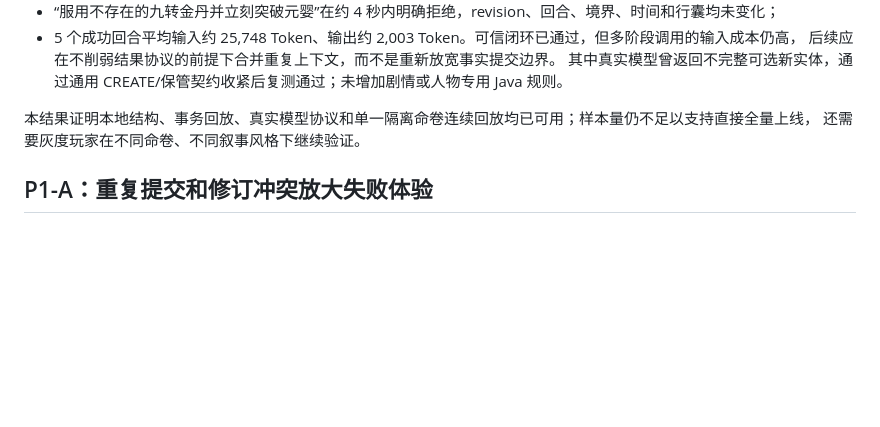
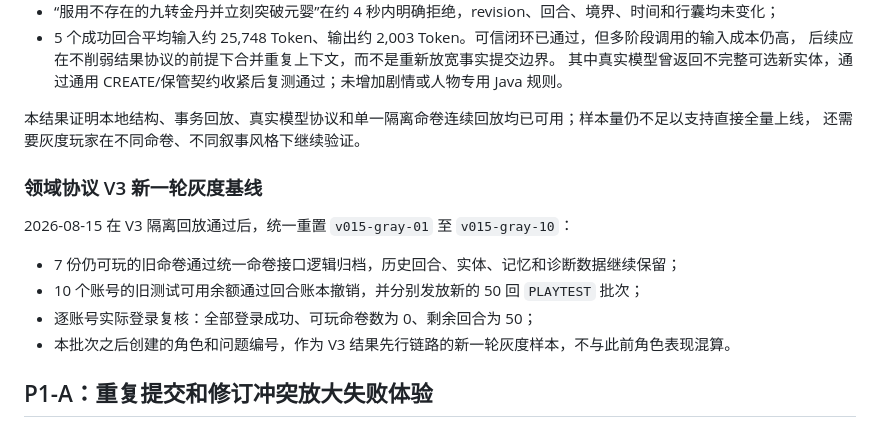
Before and after one commit to wangbenz/wenxian, a Markdown page: docs/v015-gray-test-findings.md, the part around the change. Drawn GitHub-style; blank space fills up the shorter version.

Commit message:
docs(v015): record gray account reset baseline

```diff
--- a/docs/v015-gray-test-findings.md
+++ b/docs/v015-gray-test-findings.md
@@ -305,6 +305,15 @@ warning/error。
 本结果证明本地结构、事务回放、真实模型协议和单一隔离命卷连续回放均已可用；样本量仍不足以支持直接全量上线，
 还需要灰度玩家在不同命卷、不同叙事风格下继续验证。
 
+### 领域协议 V3 新一轮灰度基线
+
+2026-08-15 在 V3 隔离回放通过后，统一重置 `v015-gray-01` 至 `v015-gray-10`：
+
+- 7 份仍可玩的旧命卷通过统一命卷接口逻辑归档，历史回合、实体、记忆和诊断数据继续保留；
+- 10 个账号的旧测试可用余额通过回合账本撤销，并分别发放新的 50 回 `PLAYTEST` 批次；
+- 逐账号实际登录复核：全部登录成功、可玩命卷数为 0、剩余回合为 50；
+- 本批次之后创建的角色和问题编号，作为 V3 结果先行链路的新一轮灰度样本，不与此前角色表现混算。
+
 ## P1-A：重复提交和修订冲突放大失败体验
 
 本轮记录 13 次 `TURN_IN_PROGRESS` 和 9 次 `STATE_CONFLICT`。它们没有损坏命卷，但说明约 20 秒的平均等待期间，玩家容易重复点击、刷新或拿旧 revision 再次提交。
```
Also changed, not shown: docs/version-history.md (+2 -0 lines).
